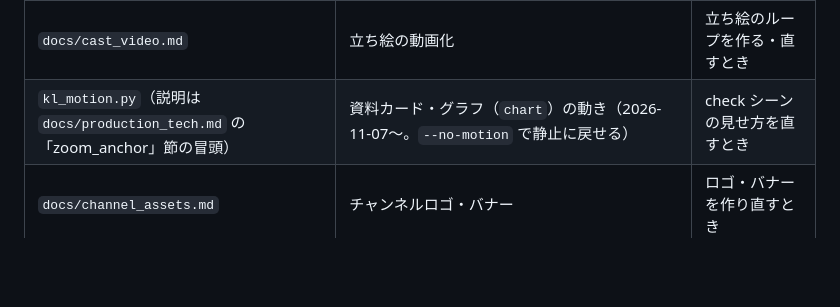
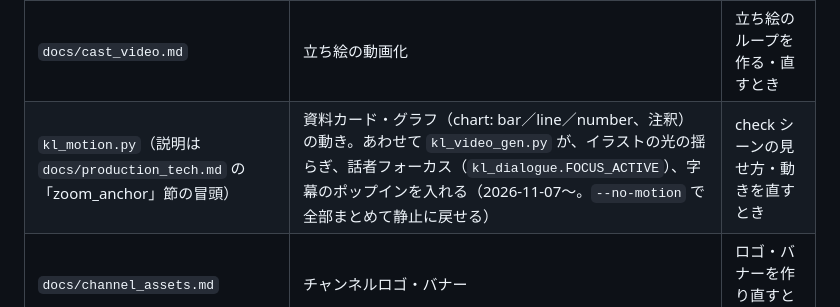
Before and after one commit to narunakajima/kagaku-life, a Markdown page: CLAUDE.md, the part around the change. GitHub-like rendering; blank space fills up the shorter version.

```diff
--- a/CLAUDE.md
+++ b/CLAUDE.md
@@ -444,7 +444,7 @@ CLAUDE.md を軽くするため、次の詳細は別ファイルに移した（
 | `docs/bgm.md` | BGMパイプライン、掛け合い形式のBGM方針（kl035以降の正） | BGM を選ぶ・検証するとき |
 | `docs/production_tech.md` | 動画尺・動画全体構成・シーンタイプ・画像スタイル・画像QA・台本ファクトチェック・zoom_anchor・テロップ・エピソードJSONフォーマット・Shorts | 画像・動画・テロップ・JSON を扱うとき |
 | `docs/cast_video.md` | 立ち絵の動画化 | 立ち絵のループを作る・直すとき |
-| `kl_motion.py`（説明は `docs/production_tech.md` の「zoom_anchor」節の冒頭） | 資料カード・グラフ（`chart`）の動き（2026-11-07〜。`--no-motion` で静止に戻せる） | check シーンの見せ方を直すとき |
+| `kl_motion.py`（説明は `docs/production_tech.md` の「zoom_anchor」節の冒頭） | 資料カード・グラフ（chart: bar／line／number、注釈）の動き。あわせて `kl_video_gen.py` が、イラストの光の揺らぎ、話者フォーカス（`kl_dialogue.FOCUS_ACTIVE`）、字幕のポップインを入れる（2026-11-07〜。`--no-motion` で全部まとめて静止に戻せる） | check シーンの見せ方・動きを直すとき |
 | `docs/channel_assets.md` | チャンネルロゴ・バナー | ロゴ・バナーを作り直すとき |
 | `docs/legacy_monologue.md` | 旧形式（kl001〜kl030）のストーリー構成・ボイス・BGM | 旧形式の回を直すとき |
 | `docs/history.md` | 判断の経緯・当時のデータ | 方針の理由を確かめるとき |
```
Also changed, not shown: .claude/commands/kl-new.md (+1 -0 lines).
